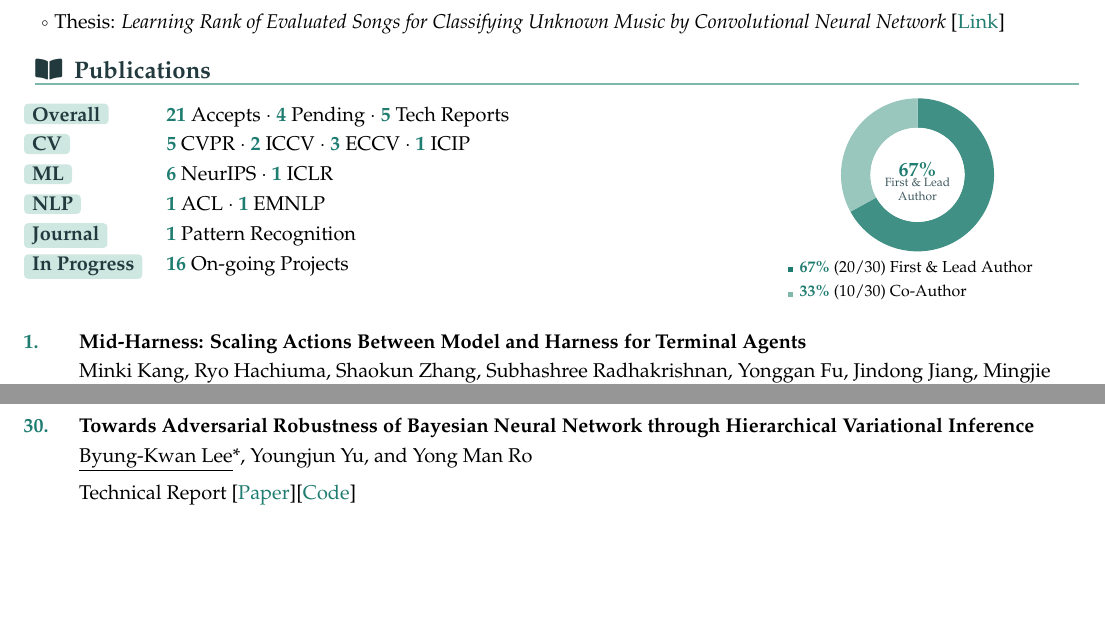
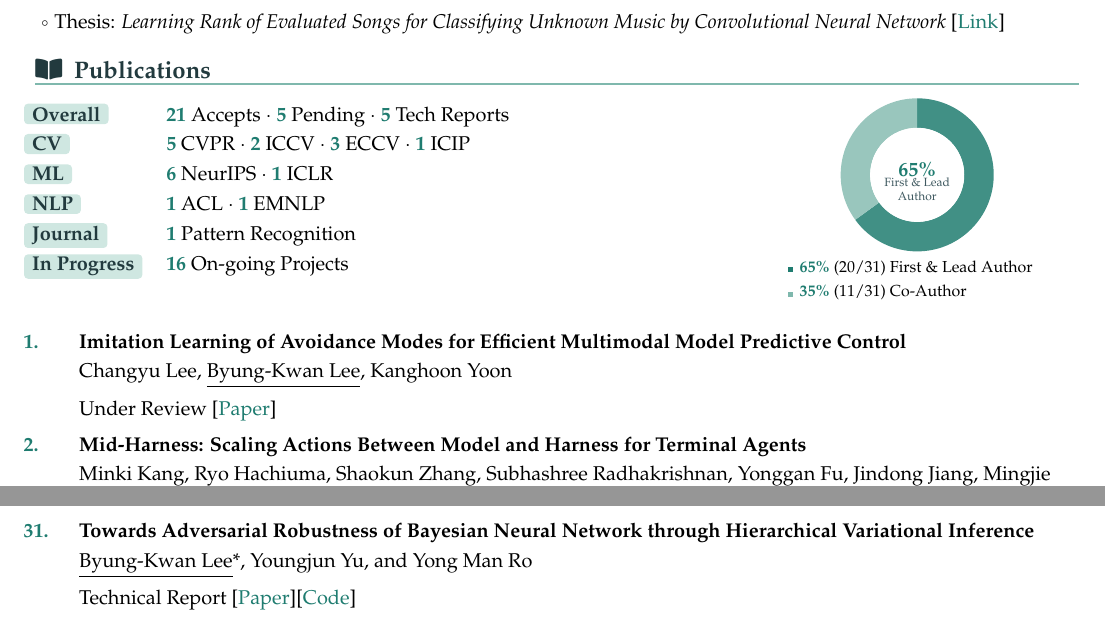
Before and after one commit to ByungKwanLee/ByungKwanLee-CV, a LaTeX document (main.tex): two parts of pages 2 and 4 of 5 before the commit and two parts of pages 2 and 5 of 5 after it, joined at a grey line, cut so that both start at the same text, the shorter picture padded with empty space. Compiled offline with pdfLaTeX.

Commit message:
Add SideNet-MPC paper (Imitation Learning of Avoidance Modes for Efficient Multimodal MPC)
Placed first as the most recent publication; Pending 4->5, 31 papers, author split 65%/35%.

```diff
--- a/main.tex
+++ b/main.tex
@@ -384,7 +384,7 @@
 \begin{minipage}[t]{0.66\textwidth}
 \vspace{0pt}
 \begin{tabular}{@{}l@{\hspace{1.2em}}l@{}}
-\labelhl{Overall} & {\color{accentDark}\textbf{21}} Accepts~$\cdot$~{\color{accentDark}\textbf{4}} Pending~$\cdot$~{\color{accentDark}\textbf{5}} Tech Reports \\
+\labelhl{Overall} & {\color{accentDark}\textbf{21}} Accepts~$\cdot$~{\color{accentDark}\textbf{5}} Pending~$\cdot$~{\color{accentDark}\textbf{5}} Tech Reports \\
 \labelhl{CV} & {\color{accentDark}\textbf{5}} CVPR~$\cdot$~{\color{accentDark}\textbf{2}} ICCV~$\cdot$~{\color{accentDark}\textbf{3}} ECCV~$\cdot$~{\color{accentDark}\textbf{1}} ICIP \\
 \labelhl{ML} & {\color{accentDark}\textbf{6}} NeurIPS~$\cdot$~{\color{accentDark}\textbf{1}} ICLR \\
 \labelhl{NLP} & {\color{accentDark}\textbf{1}} ACL~$\cdot$~{\color{accentDark}\textbf{1}} EMNLP \\
@@ -398,7 +398,7 @@
 \begin{tikzpicture}
   \def\outerR{1.35}
   \def\innerR{0.83}
-  \pgfmathsetmacro{\majorSweep}{67*3.6}
+  \pgfmathsetmacro{\majorSweep}{65*3.6}
   \pgfmathsetmacro{\majorEnd}{90-\majorSweep}
 
   \fill[accentDark!85] (0,0) -- (90:\outerR)
@@ -412,14 +412,14 @@
     arc[start angle=-270, end angle=\majorEnd, radius=\innerR] -- cycle;
 
   \fill[white] (0,0) circle (\innerR);
-  \node[font=\bfseries\small\color{accentDark}] at (0,0.10) {67\%};
+  \node[font=\bfseries\small\color{accentDark}] at (0,0.10) {65\%};
   \node[font=\tiny\color{mutedGray}, align=center] at (0,-0.26) {First \& Lead\\Author};
 \end{tikzpicture}
 \\[-0.1mm]
 {\scriptsize
 \begin{tabular}{@{}l@{}}
-\textcolor{accentDark}{\rule{0.72ex}{0.72ex}}\hspace{0.42em}{\color{accentDark}\textbf{67\%}}~(20/30) First \& Lead Author\\
-\textcolor{accentColor}{\rule{0.72ex}{0.72ex}}\hspace{0.42em}{\color{accentDark}\textbf{33\%}}~(10/30) Co-Author
+\textcolor{accentDark}{\rule{0.72ex}{0.72ex}}\hspace{0.42em}{\color{accentDark}\textbf{65\%}}~(20/31) First \& Lead Author\\
+\textcolor{accentColor}{\rule{0.72ex}{0.72ex}}\hspace{0.42em}{\color{accentDark}\textbf{35\%}}~(11/31) Co-Author
 \end{tabular}
 }
 \end{minipage}
@@ -428,6 +428,10 @@
 
 \small{
 \begin{enumerate}[leftmargin=2.2em, labelsep=0.6em, align=left, itemindent=0em, label={\color{accentDark}\textbf{\arabic*.}}]
+
+\item \textbf{Imitation Learning of Avoidance Modes for Efficient Multimodal Model Predictive Control}
+\\\vspace{1mm}Changyu Lee, \underline{Byung-Kwan Lee}, Kanghoon Yoon
+\\\vspace{2mm}Under Review [\href{https://arxiv.org/abs/2610.16326}{Paper}]
 
 \item \textbf{Mid-Harness: Scaling Actions Between Model and Harness for Terminal Agents}
 \\\vspace{1mm}Minki Kang, Ryo Hachiuma, Shaokun Zhang, Subhashree Radhakrishnan, Yonggan Fu, Jindong Jiang, Mingjie Liu, Ehsan Hosseini-Asl, Yi Dong, Yu-Chiang Frank Wang, \underline{Byung-Kwan Lee}
```
Also changed, not shown: docs/assets/papers/sidenet.jpg (added), 1 other file.
